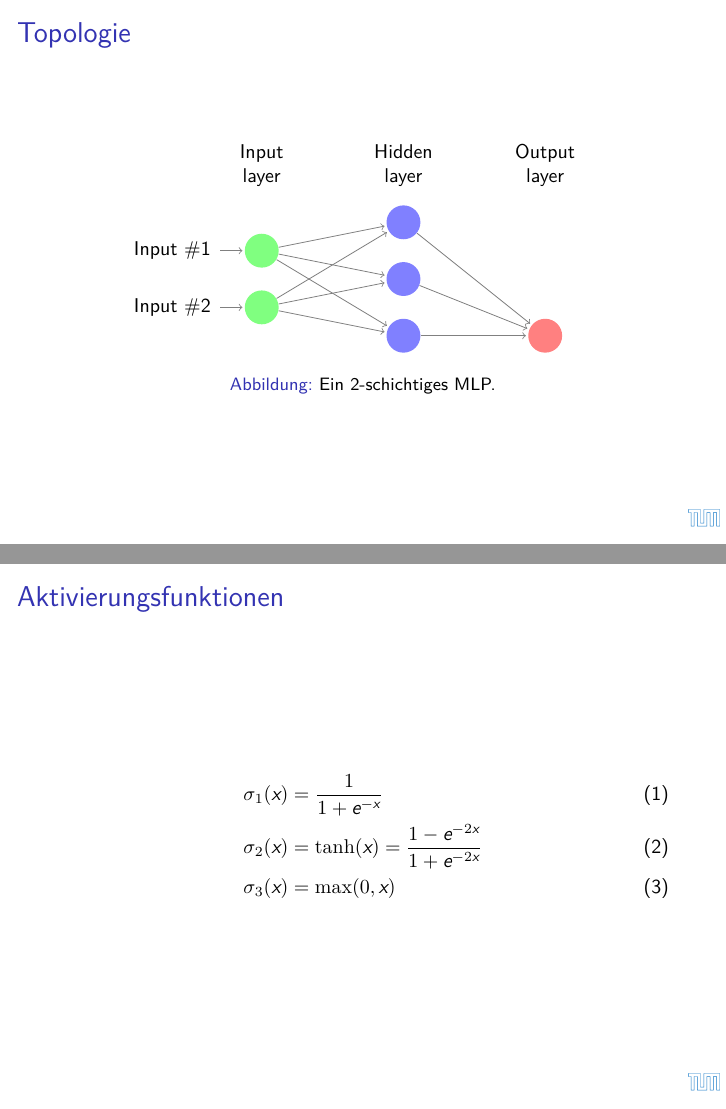
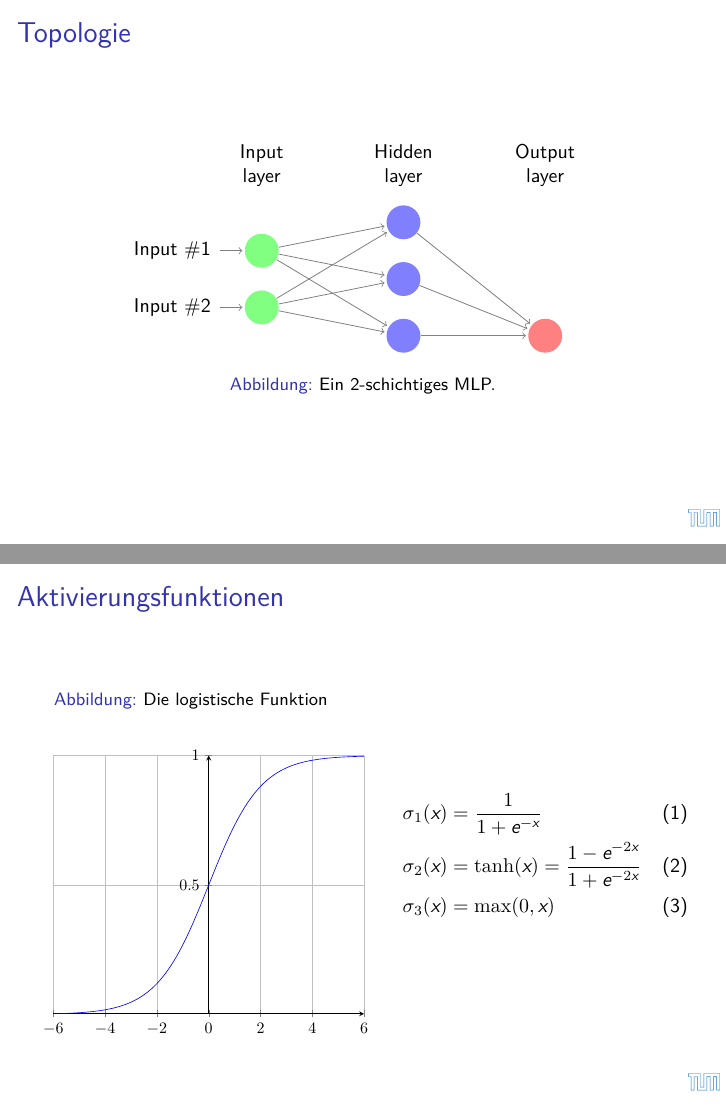
Before and after one commit to krenzland/ProSeminararbeit-Neuronale-Netze, LaTeX slides (Presentation.tex): pages 3 and 4 of 10 before the commit and pages 3 and 4 of 9 after it, joined at a grey line. Compiled offline with XeLaTeX; a LaTeX package or settings file that is missing is left out.

Commit message:
Aktivierungsfunktionen mit schönem Plot.

```diff
--- a/Presentation.tex
+++ b/Presentation.tex
@@ -55,20 +55,14 @@ Modell für maschinelles Lernen.
 
 \end{frame}
 
+
 \begin{frame}{Aktivierungsfunktionen}
-\begin{align}
-	\sigma_1(x) & =  \frac{1}{1+e^{-x}} \\
-	\sigma_2(x) & =  \tanh(x) = \frac{1-e^{-2x}}{1+e^{-2x}} \\
-	\sigma_3(x) & =  \max(0,x)
-\end{align}
-\end{frame}
-
-\begin{frame}
 \begin{columns}[c]
   \begin{column}[c]{.5\textwidth}
   \begin{figure}[ht!]
 \centering
   \caption{Die logistische Funktion}
+
 \begin{tikzpicture}[scale=0.80]
 
     \begin{axis}%
```
Also changed, not shown: Presentation.pdf.
